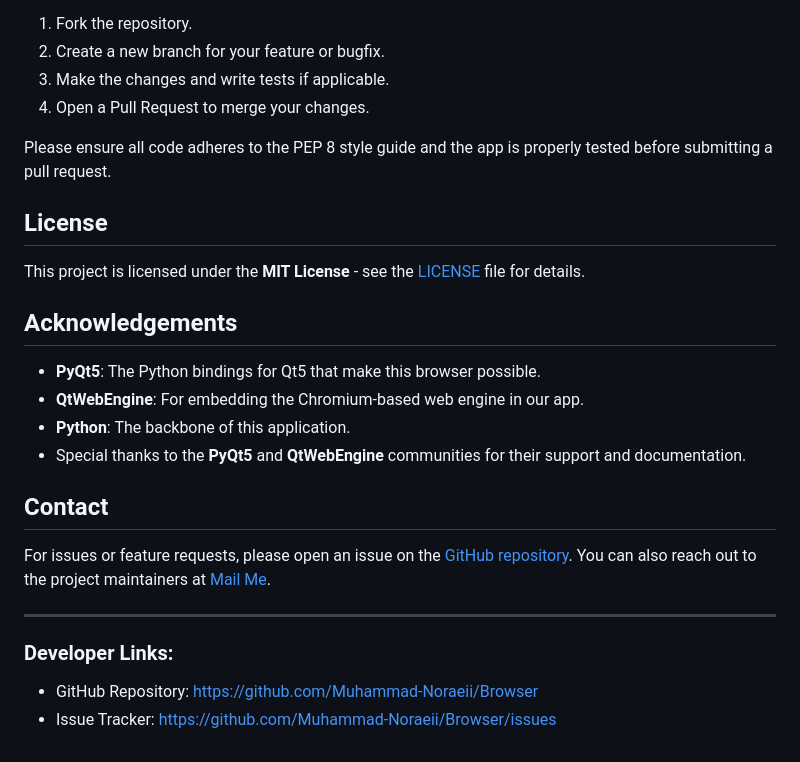
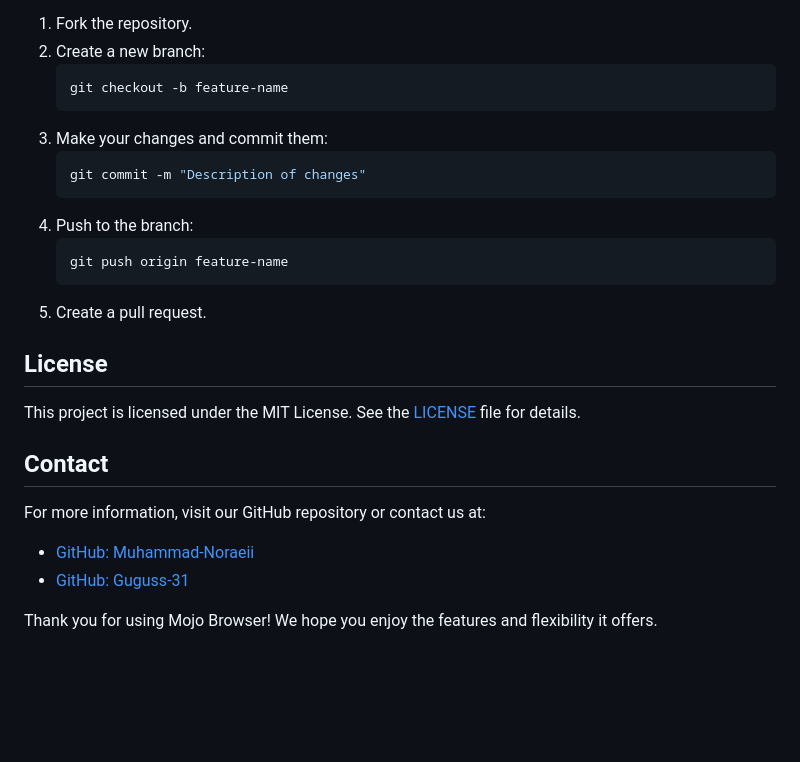
Before and after one commit to Muhammad-Noraeii/Mojo-Browser, a Markdown page: README.md, the part around one of its changes. GitHub-like rendering; blank space fills up the shorter version.

````diff
--- a/README.md
+++ b/README.md
@@ -135,31 +67,28 @@ We welcome contributions to the project! To contribute:
 
 1. Fork the repository.
-2. Create a new branch for your feature or bugfix.
-3. Make the changes and write tests if applicable.
-4. Open a Pull Request to merge your changes.
-
-Please ensure all code adheres to the PEP 8 style guide and the app is properly tested before submitting a pull request.
+2. Create a new branch:
+   ```sh
+   git checkout -b feature-name
+   ```
+3. Make your changes and commit them:
+   ```sh
+   git commit -m "Description of changes"
+   ```
+4. Push to the branch:
+   ```sh
+   git push origin feature-name
+   ```
+5. Create a pull request.
 
 ## License
 
-This project is licensed under the **MIT License** - see the [LICENSE](LICENSE) file for details.
-
-## Acknowledgements
-
-- **PyQt5**: The Python bindings for Qt5 that make this browser possible.
-- **QtWebEngine**: For embedding the Chromium-based web engine in our app.
-- **Python**: The backbone of this application.
-- Special thanks to the **PyQt5** and **QtWebEngine** communities for their support and documentation.
-
-
+This project is licensed under the MIT License. See the [LICENSE](LICENSE) file for details.
 
 ## Contact
 
-For issues or feature requests, please open an issue on the [GitHub repository](https://github.com/Muhammad-Noraeii/Advanced-Browser). You can also reach out to the project maintainers at [Mail Me](mailto:Muhammad.Noraeii@gmail.com).
+For more information, visit our GitHub repository or contact us at:
 
----
+- [GitHub: Muhammad-Noraeii](https://github.com/Muhammad-Noraeii)
+- [GitHub: Guguss-31](https://github.com/Guguss-31)
 
-### Developer Links:
-
-- GitHub Repository: [https://github.com/Muhammad-Noraeii/Browser](https://github.com/Muhammad-Noraeii/Advanced-Browser)
-- Issue Tracker: [https://github.com/Muhammad-Noraeii/Browser/issues](https://github.com/Muhammad-Noraeii/Advanced-Browser/issues)
+Thank you for using Mojo Browser! We hope you enjoy the features and flexibility it offers.
````
Also changed, not shown: other parts of README.md (+33 -101 lines).
